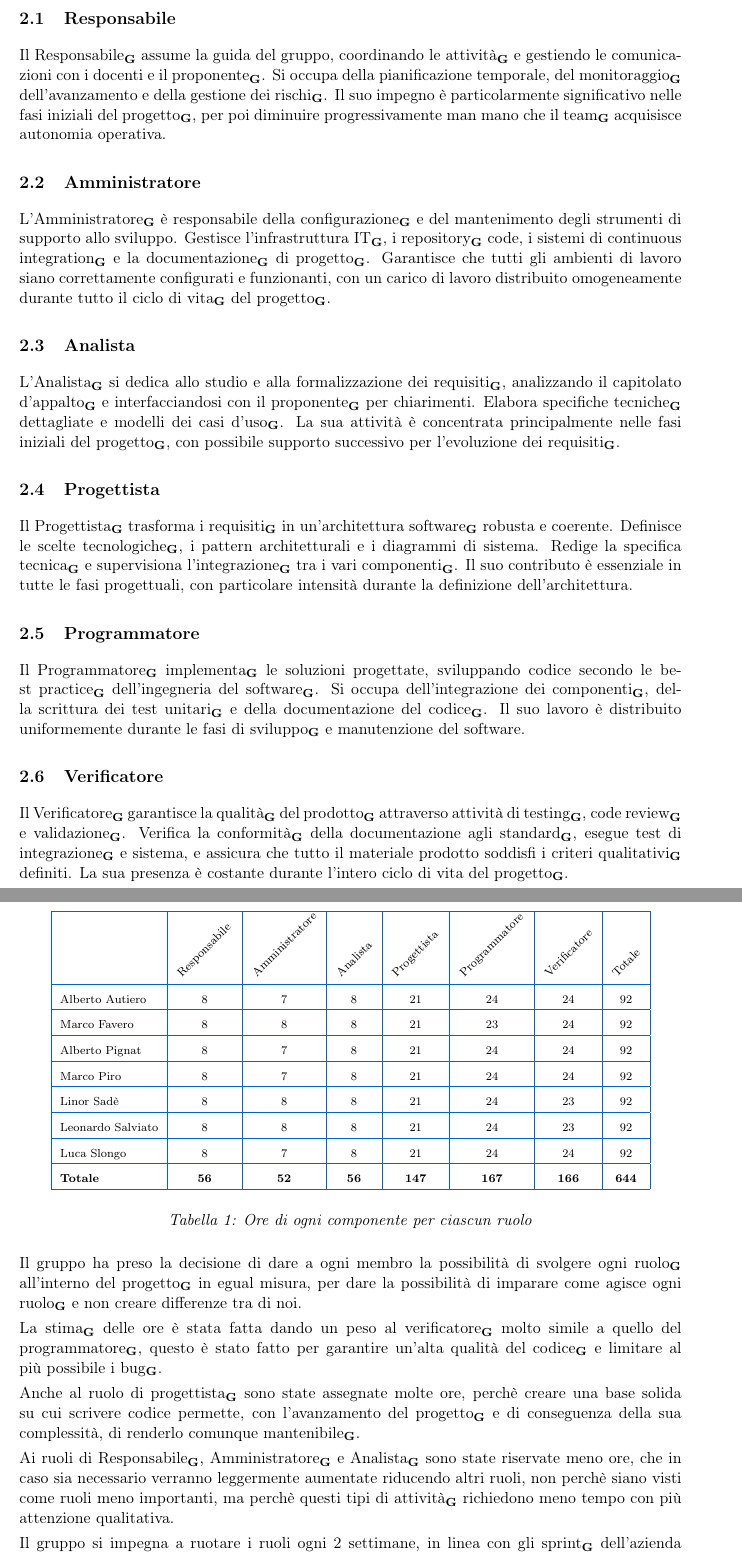
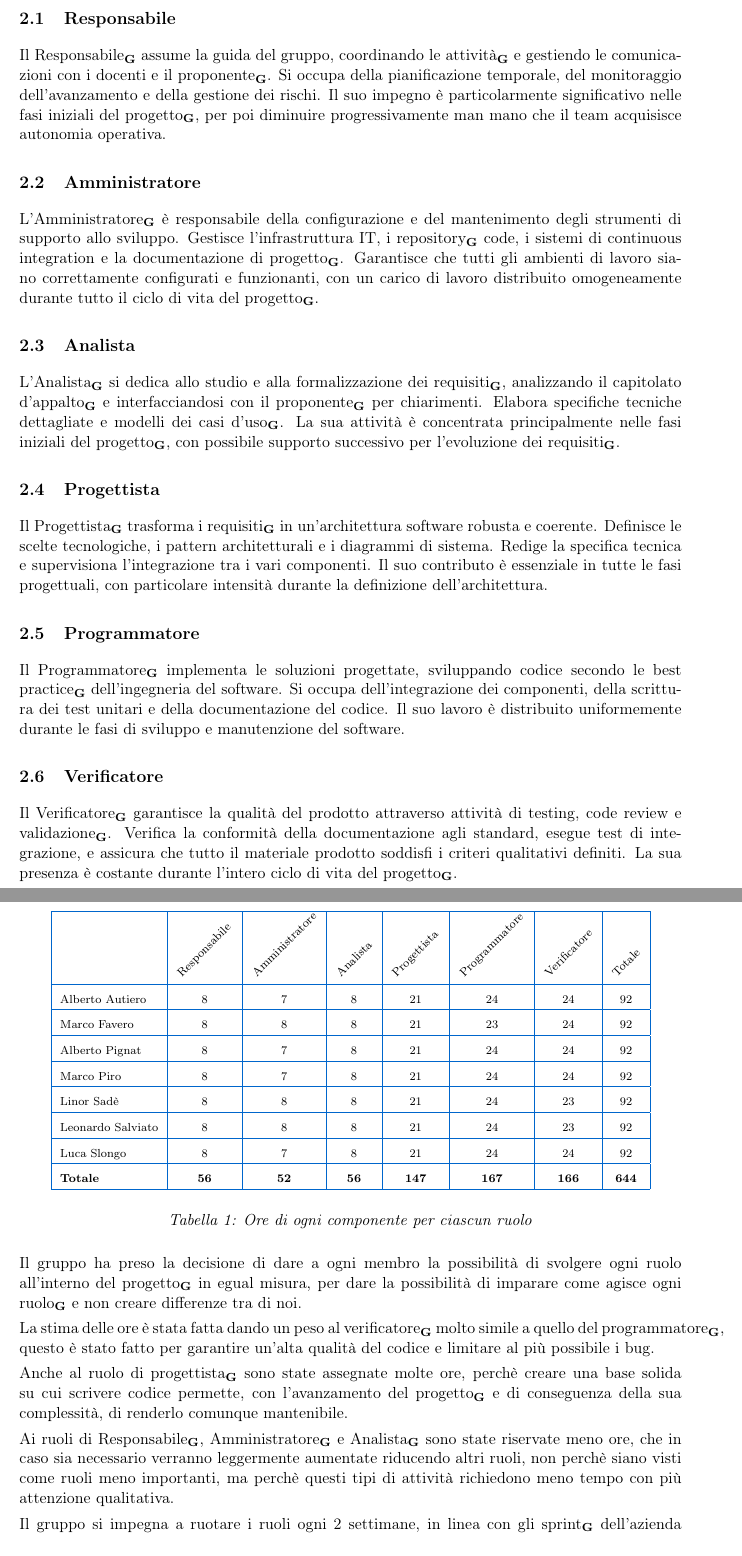
Before and after one commit to BugBustersUnipd/DocumentazioneSWE, a LaTeX document (CANDIDATURA/DICHIARAZIONE IMPEGNI/Dichiarazione impegni.tex): two parts of pages 5 and 6 of 8, joined at a grey line, cut so that both start at the same text. Compiled offline with pdfLaTeX.

Commit message:
Tolte G di troppo da Dichiarazione degli impegni

```diff
--- a/CANDIDATURA/DICHIARAZIONE IMPEGNI/Dichiarazione impegni.tex
+++ b/CANDIDATURA/DICHIARAZIONE IMPEGNI/Dichiarazione impegni.tex
@@ -145,22 +145,22 @@ le ore produttive\textsubscript{\textbf{G}} assegnate a ciascun componente e un
 \section{Ruoli}
 
 \subsection{Responsabile}
-Il Responsabile\textsubscript{\textbf{G}} assume la guida del gruppo, coordinando le attività\textsubscript{\textbf{G}} e gestiendo le comunicazioni con i docenti e il proponente\textsubscript{\textbf{G}}. Si occupa della pianificazione temporale, del monitoraggio\textsubscript{\textbf{G}} dell'avanzamento e della gestione dei rischi\textsubscript{\textbf{G}}. Il suo impegno è particolarmente significativo nelle fasi iniziali del progetto\textsubscript{\textbf{G}}, per poi diminuire progressivamente man mano che il team\textsubscript{\textbf{G}} acquisisce autonomia operativa.
+Il Responsabile\textsubscript{\textbf{G}} assume la guida del gruppo, coordinando le attività\textsubscript{\textbf{G}} e gestiendo le comunicazioni con i docenti e il proponente\textsubscript{\textbf{G}}. Si occupa della pianificazione temporale, del monitoraggio dell'avanzamento e della gestione dei rischi. Il suo impegno è particolarmente significativo nelle fasi iniziali del progetto\textsubscript{\textbf{G}}, per poi diminuire progressivamente man mano che il team acquisisce autonomia operativa.
 
 \subsection{Amministratore}
-L'Amministratore\textsubscript{\textbf{G}} è responsabile della configurazione\textsubscript{\textbf{G}} e del mantenimento degli strumenti di supporto allo sviluppo. Gestisce l'infrastruttura IT\textsubscript{\textbf{G}}, i repository\textsubscript{\textbf{G}} code, i sistemi di continuous integration\textsubscript{\textbf{G}} e la documentazione\textsubscript{\textbf{G}} di progetto\textsubscript{\textbf{G}}. Garantisce che tutti gli ambienti di lavoro siano correttamente configurati e funzionanti, con un carico di lavoro distribuito omogeneamente durante tutto il ciclo di vita\textsubscript{\textbf{G}} del progetto\textsubscript{\textbf{G}}.
+L'Amministratore\textsubscript{\textbf{G}} è responsabile della configurazione e del mantenimento degli strumenti di supporto allo sviluppo. Gestisce l'infrastruttura IT, i repository\textsubscript{\textbf{G}} code, i sistemi di continuous integration e la documentazione di progetto\textsubscript{\textbf{G}}. Garantisce che tutti gli ambienti di lavoro siano correttamente configurati e funzionanti, con un carico di lavoro distribuito omogeneamente durante tutto il ciclo di vita del progetto\textsubscript{\textbf{G}}.
 
 \subsection{Analista}
-L'Analista\textsubscript{\textbf{G}} si dedica allo studio e alla formalizzazione dei requisiti\textsubscript{\textbf{G}}, analizzando il capitolato d'appalto\textsubscript{\textbf{G}} e interfacciandosi con il proponente\textsubscript{\textbf{G}} per chiarimenti. Elabora specifiche tecniche\textsubscript{\textbf{G}} dettagliate e modelli dei casi d'uso\textsubscript{\textbf{G}}. La sua attività è concentrata principalmente nelle fasi iniziali del progetto\textsubscript{\textbf{G}}, con possibile supporto successivo per l'evoluzione dei requisiti\textsubscript{\textbf{G}}.
+L'Analista\textsubscript{\textbf{G}} si dedica allo studio e alla formalizzazione dei requisiti\textsubscript{\textbf{G}}, analizzando il capitolato d'appalto\textsubscript{\textbf{G}} e interfacciandosi con il proponente\textsubscript{\textbf{G}} per chiarimenti. Elabora specifiche tecniche dettagliate e modelli dei casi d'uso\textsubscript{\textbf{G}}. La sua attività è concentrata principalmente nelle fasi iniziali del progetto\textsubscript{\textbf{G}}, con possibile supporto successivo per l'evoluzione dei requisiti\textsubscript{\textbf{G}}.
 
 \subsection{Progettista}
-Il Progettista\textsubscript{\textbf{G}} trasforma i requisiti\textsubscript{\textbf{G}} in un'architettura software\textsubscript{\textbf{G}} robusta e coerente. Definisce le scelte tecnologiche\textsubscript{\textbf{G}}, i pattern architetturali e i diagrammi di sistema. Redige la specifica tecnica\textsubscript{\textbf{G}} e supervisiona l'integrazione\textsubscript{\textbf{G}} tra i vari componenti\textsubscript{\textbf{G}}. Il suo contributo è essenziale in tutte le fasi progettuali, con particolare intensità durante la definizione dell'architettura.
+Il Progettista\textsubscript{\textbf{G}} trasforma i requisiti\textsubscript{\textbf{G}} in un'architettura software robusta e coerente. Definisce le scelte tecnologiche, i pattern architetturali e i diagrammi di sistema. Redige la specifica tecnica e supervisiona l'integrazione tra i vari componenti. Il suo contributo è essenziale in tutte le fasi progettuali, con particolare intensità durante la definizione dell'architettura.
 
 \subsection{Programmatore}
-Il Programmatore\textsubscript{\textbf{G}} implementa\textsubscript{\textbf{G}} le soluzioni progettate, sviluppando codice secondo le best practice\textsubscript{\textbf{G}} dell'ingegneria del software\textsubscript{\textbf{G}}. Si occupa dell'integrazione dei componenti\textsubscript{\textbf{G}}, della scrittura dei test unitari\textsubscript{\textbf{G}} e della documentazione del codice\textsubscript{\textbf{G}}. Il suo lavoro è distribuito uniformemente durante le fasi di sviluppo\textsubscript{\textbf{G}} e manutenzione del software.
+Il Programmatore\textsubscript{\textbf{G}} implementa le soluzioni progettate, sviluppando codice secondo le best practice\textsubscript{\textbf{G}} dell'ingegneria del software. Si occupa dell'integrazione dei componenti, della scrittura dei test unitari e della documentazione del codice. Il suo lavoro è distribuito uniformemente durante le fasi di sviluppo e manutenzione del software.
 
 \subsection{Verificatore}
-Il Verificatore\textsubscript{\textbf{G}} garantisce la qualità\textsubscript{\textbf{G}} del prodotto\textsubscript{\textbf{G}} attraverso attività di testing\textsubscript{\textbf{G}}, code review\textsubscript{\textbf{G}} e validazione\textsubscript{\textbf{G}}. Verifica la conformità\textsubscript{\textbf{G}} della documentazione agli standard\textsubscript{\textbf{G}}, esegue test di integrazione\textsubscript{\textbf{G}} e sistema, e assicura che tutto il materiale prodotto soddisfi i criteri qualitativi\textsubscript{\textbf{G}} definiti. La sua presenza è costante durante l'intero ciclo di vita del progetto\textsubscript{\textbf{G}}.
+Il Verificatore\textsubscript{\textbf{G}} garantisce la qualità del prodotto attraverso attività di testing, code review e validazione\textsubscript{\textbf{G}}. Verifica la conformità della documentazione agli standard, esegue test di integrazione, e assicura che tutto il materiale prodotto soddisfi i criteri qualitativi definiti. La sua presenza è costante durante l'intero ciclo di vita del progetto\textsubscript{\textbf{G}}.
 
 \vspace{1cm}
 
@@ -200,13 +200,13 @@ Luca Slongo & 8 & 7 & 8 & 21 & 24 & 24 & 92 \\
 \textit{Tabella 1: Ore di ogni componente per ciascun ruolo}
 \end{center}
 
-Il gruppo ha preso la decisione di dare a ogni membro la possibilità di svolgere ogni ruolo\textsubscript{\textbf{G}} all'interno del progetto\textsubscript{\textbf{G}} in egual misura, per dare la possibilità di imparare come agisce ogni ruolo\textsubscript{\textbf{G}} e non creare differenze tra di noi.
+Il gruppo ha preso la decisione di dare a ogni membro la possibilità di svolgere ogni ruolo all'interno del progetto\textsubscript{\textbf{G}} in egual misura, per dare la possibilità di imparare come agisce ogni ruolo\textsubscript{\textbf{G}} e non creare differenze tra di noi.
 
-La stima\textsubscript{\textbf{G}} delle ore è stata fatta dando un peso al verificatore\textsubscript{\textbf{G}} molto simile a quello del programmatore\textsubscript{\textbf{G}}, questo è stato fatto per garantire un'alta qualità del codice\textsubscript{\textbf{G}} e limitare al più possibile i bug\textsubscript{\textbf{G}}.
+La stima delle ore è stata fatta dando un peso al verificatore\textsubscript{\textbf{G}} molto simile a quello del programmatore\textsubscript{\textbf{G}}, questo è stato fatto per garantire un'alta qualità del codice e limitare al più possibile i bug.
 
-Anche al ruolo di progettista\textsubscript{\textbf{G}} sono state assegnate molte ore, perchè creare una base solida su cui scrivere codice permette, con l'avanzamento del progetto\textsubscript{\textbf{G}} e di conseguenza della sua complessità, di renderlo comunque mantenibile\textsubscript{\textbf{G}}.
+Anche al ruolo di progettista\textsubscript{\textbf{G}} sono state assegnate molte ore, perchè creare una base solida su cui scrivere codice permette, con l'avanzamento del progetto\textsubscript{\textbf{G}} e di conseguenza della sua complessità, di renderlo comunque mantenibile.
 
-Ai ruoli di Responsabile\textsubscript{\textbf{G}}, Amministratore\textsubscript{\textbf{G}} e Analista\textsubscript{\textbf{G}} sono state riservate meno ore, che in caso sia necessario verranno leggermente aumentate riducendo altri ruoli, non perchè siano visti come ruoli meno importanti, ma perchè questi tipi di attività\textsubscript{\textbf{G}} richiedono meno tempo con più attenzione qualitativa.
+Ai ruoli di Responsabile\textsubscript{\textbf{G}}, Amministratore\textsubscript{\textbf{G}} e Analista\textsubscript{\textbf{G}} sono state riservate meno ore, che in caso sia necessario verranno leggermente aumentate riducendo altri ruoli, non perchè siano visti come ruoli meno importanti, ma perchè questi tipi di attività richiedono meno tempo con più attenzione qualitativa.
 
 
 Il gruppo si impegna a ruotare i ruoli ogni 2 settimane, in linea con gli sprint\textsubscript{\textbf{G}} dell'azienda Eggon.
```
Also changed, not shown: CANDIDATURA/DICHIARAZIONE IMPEGNI/Dichiarazione impegni.pdf, CANDIDATURA/DICHIARAZIONE IMPEGNI/Dichiarazione impegni.tex (6 more changed lines).
